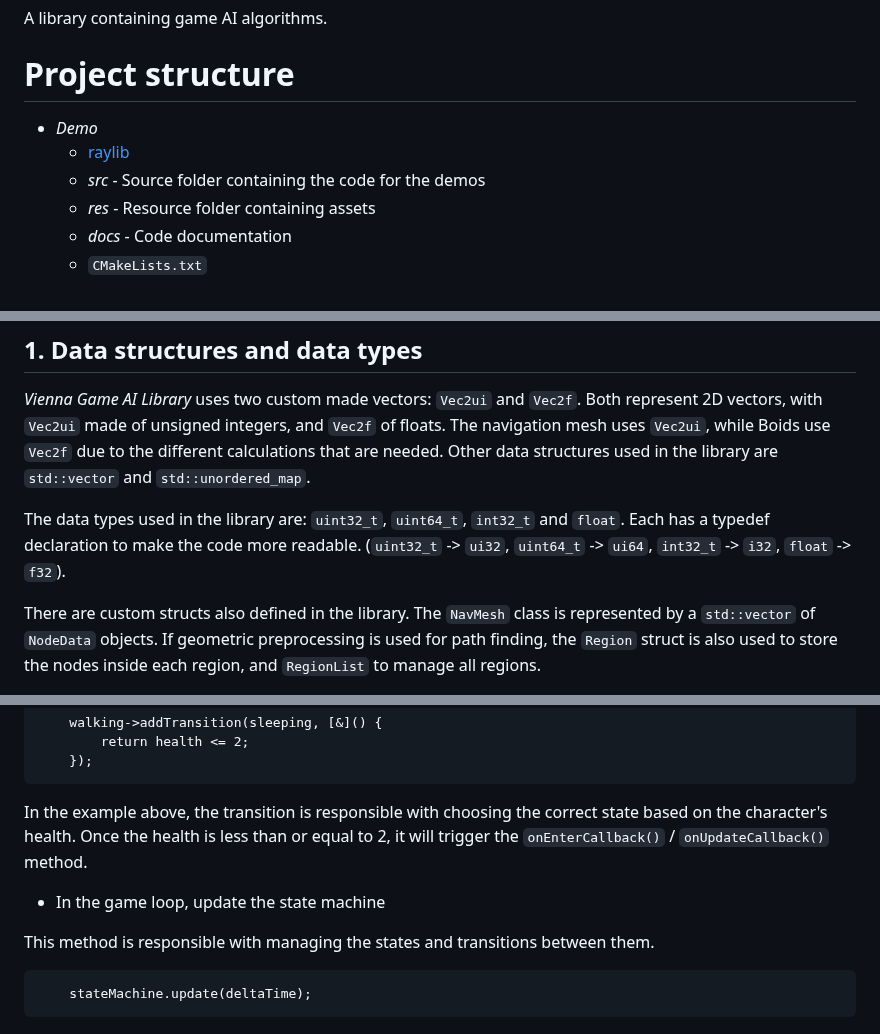
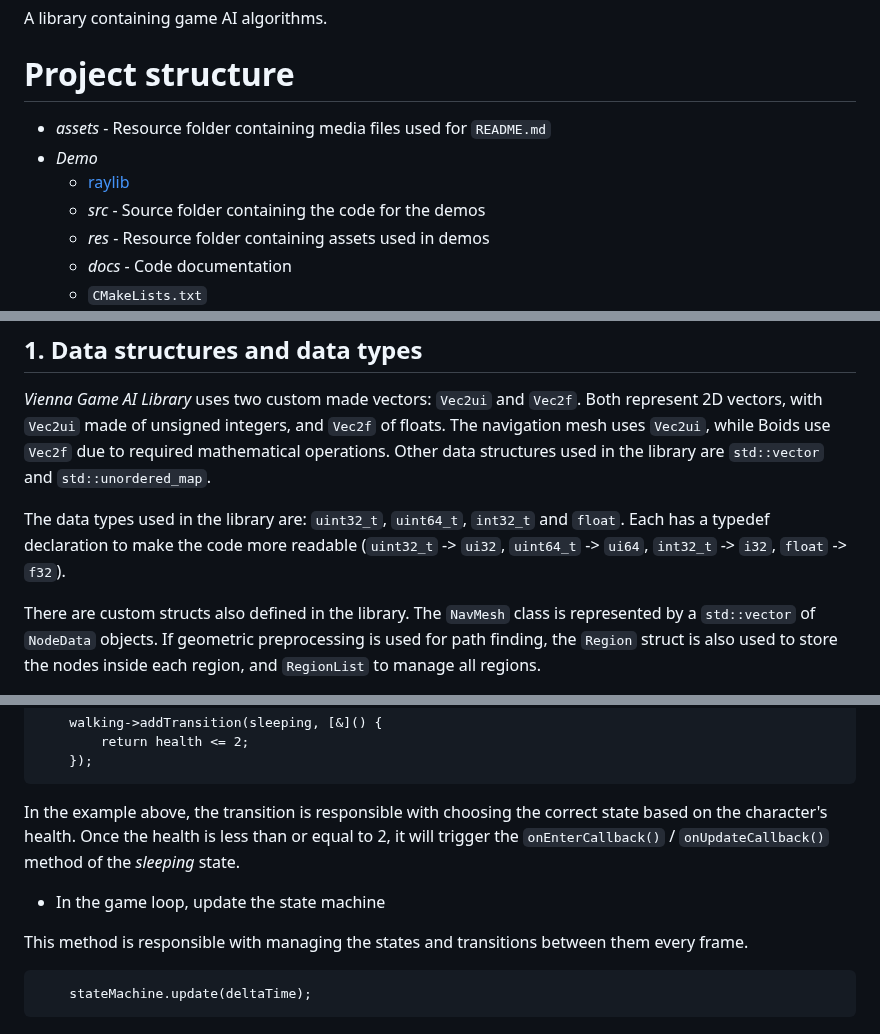
Before and after one commit to hlavacs/ViennaGameAILibrary, a Markdown page: README.md, 3 parts joined by grey strips. GitHub-like rendering.

````diff
--- a/README.md
+++ b/README.md
@@ -2,10 +2,11 @@
 A library containing game AI algorithms.
 
 # Project structure
+- *assets* - Resource folder containing media files used for ```README.md```
 - *Demo*
 	- [raylib](https://github.com/raysan5/raylib)
 	- *src* - Source folder containing the code for the demos
-	- *res* - Resource folder containing assets
+	- *res* - Resource folder containing assets used in demos
 	- *docs* - Code documentation
 	- ```CMakeLists.txt```
 - *include* - ```ViennaGameAILibrary.hpp```
@@ -51,9 +52,9 @@
 ## 1. **Data structures and data types**
 
 *Vienna Game AI Library* uses two custom made vectors: ```Vec2ui``` and ```Vec2f```. Both represent 2D vectors, with ```Vec2ui``` made of unsigned integers, and ```Vec2f``` of floats.
-The navigation mesh uses ```Vec2ui```, while Boids use ```Vec2f``` due to the different calculations that are needed. Other data structures used in the library are ```std::vector``` and ```std::unordered_map```.
+The navigation mesh uses ```Vec2ui```, while Boids use ```Vec2f``` due to required mathematical operations. Other data structures used in the library are ```std::vector``` and ```std::unordered_map```.
 
-The data types used in the library are: ```uint32_t```, ```uint64_t```, ```int32_t``` and ```float```. Each has a typedef declaration to make the code more readable. (```uint32_t``` -> ```ui32```, ```uint64_t``` -> ```ui64```, ```int32_t``` -> ```i32```, ```float``` -> ```f32```).
+The data types used in the library are: ```uint32_t```, ```uint64_t```, ```int32_t``` and ```float```. Each has a typedef declaration to make the code more readable (```uint32_t``` -> ```ui32```, ```uint64_t``` -> ```ui64```, ```int32_t``` -> ```i32```, ```float``` -> ```f32```).
 
 There are custom structs also defined in the library. The ```NavMesh``` class is represented by a ```std::vector``` of ```NodeData``` objects. If geometric preprocessing is used for path finding, the ```Region``` struct is also used to store the nodes inside each region, and  ```RegionList``` to manage all regions.
 
@@ -224,11 +226,11 @@ Transitions are responsible with changing the current state by checking a certai
 		return health <= 2;
 	});
 ```
-In the example above, the transition is responsible with choosing the correct state based on the character's health. Once the health is less than or equal to 2, it will trigger the ```onEnterCallback()``` / ```onUpdateCallback()``` method.
+In the example above, the transition is responsible with choosing the correct state based on the character's health. Once the health is less than or equal to 2, it will trigger the ```onEnterCallback()``` / ```onUpdateCallback()``` method of the *sleeping* state.
 
 - In the game loop, update the state machine
 
-This method is responsible with managing the states and transitions between them.
+This method is responsible with managing the states and transitions between them every frame.
 ```
 	stateMachine.update(deltaTime);
 ```
````
Also changed, not shown: other parts of README.md (+14 -13 lines).
